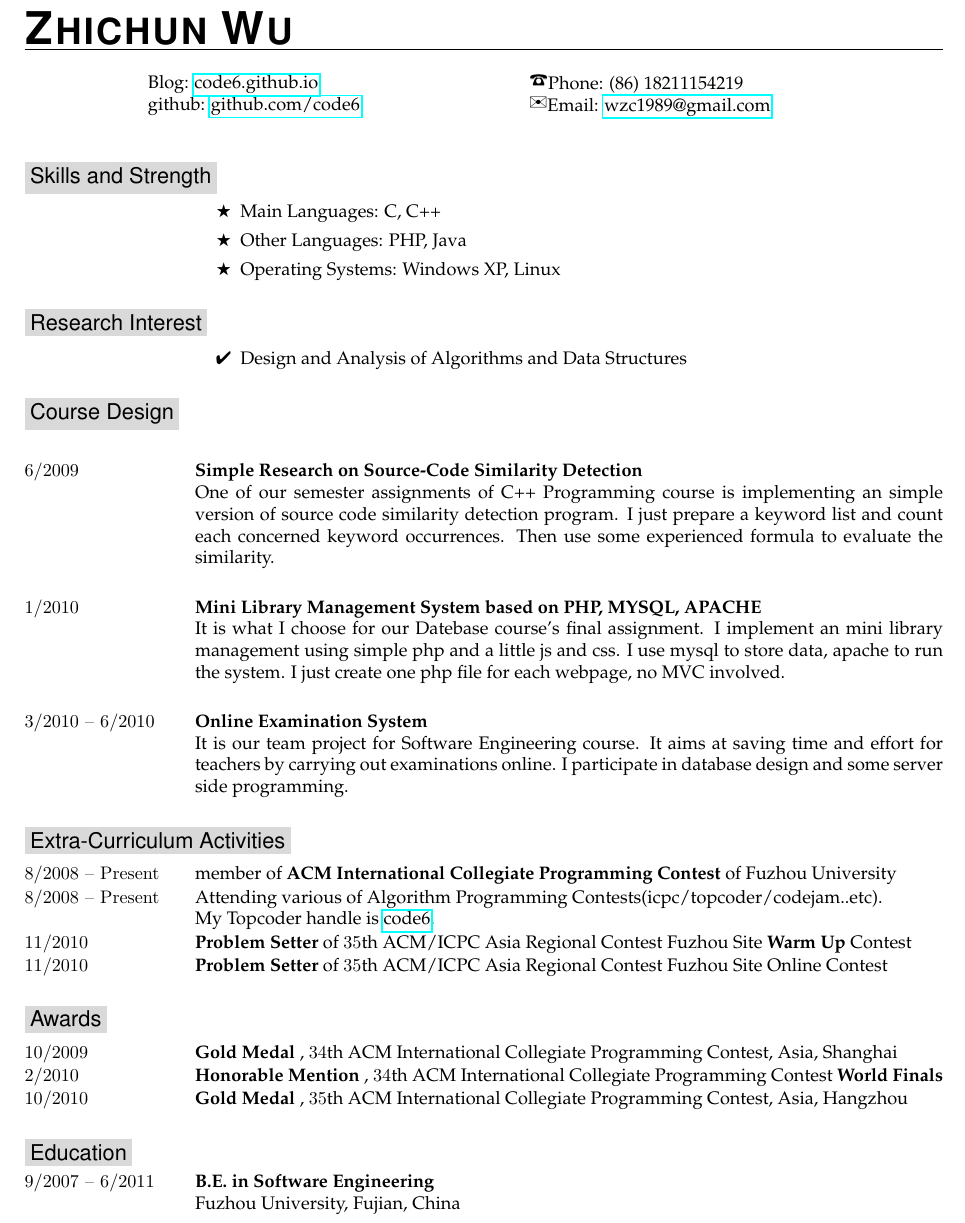
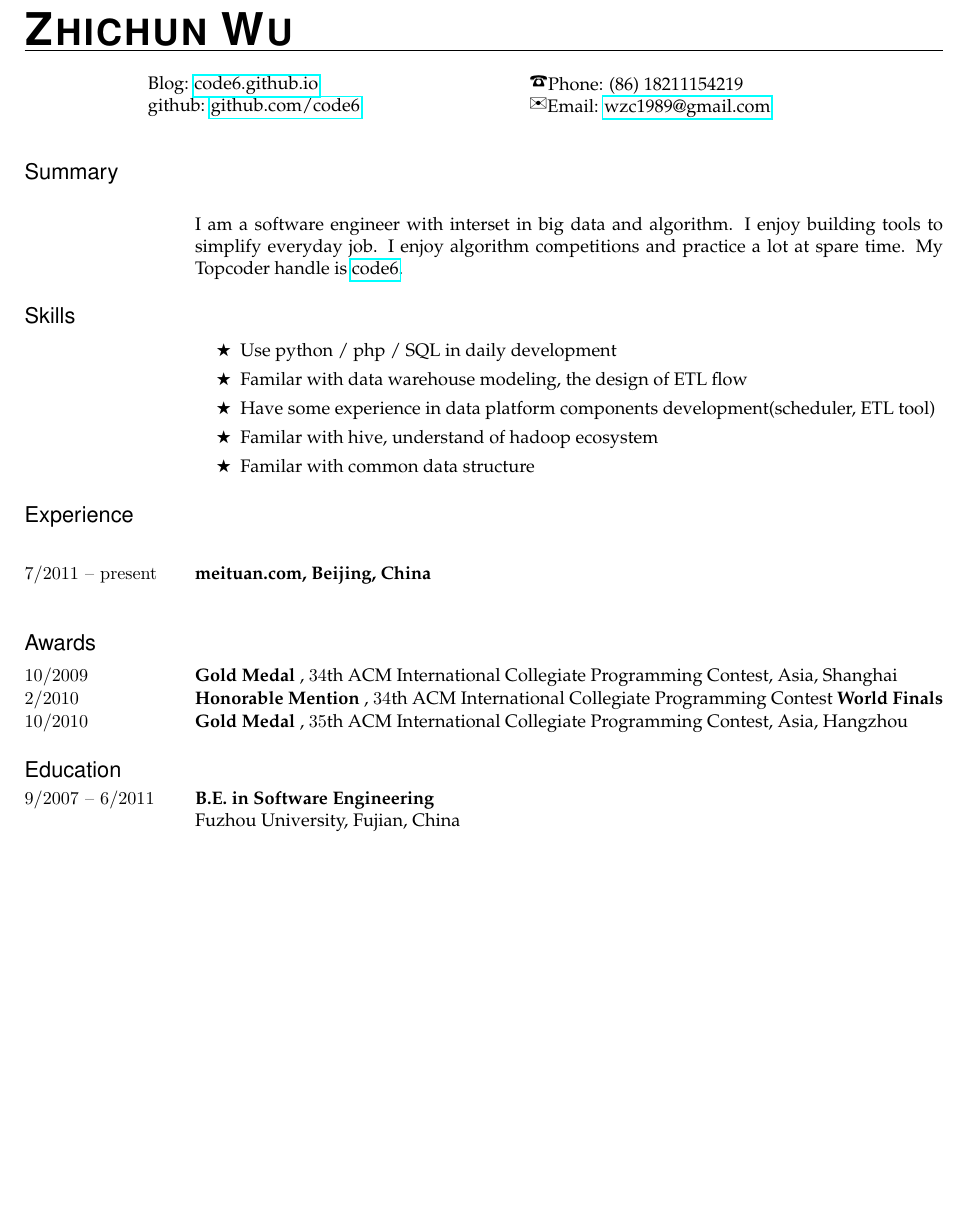
Before and after one commit to code6/playground, a LaTeX CV (resume/cv_latex/cv_wzc1989.tex): part of the page, cut so that both start at the same text, the shorter picture padded with empty space. Compiled offline with pdfLaTeX.

Commit message:
add latex resume

```diff
--- a/resume/cv_latex/cv_wzc1989.tex
+++ b/resume/cv_latex/cv_wzc1989.tex
@@ -28,7 +28,7 @@ pdfstartview={FitBH}
 \renewcommand{\sectionfont}{\fontfamily{Pala}\selectfont}
 % A ressection is a main section (<H1>Section</H1>)
 \newcommand{\ressection}[1]{
-    {\colorbox{bg}{\fontfamily{phv}\selectfont\large#1}}
+    {{\fontfamily{phv}\selectfont\large#1}}
 }
 
 %%%%%%%%%%%%%%%%%%%%%%%%%%%%%%%%%%%%%%%%%%%%%%%%%%%%%%%%%
@@ -45,7 +45,7 @@ pdfstartview={FitBH}
  \hspace{-1cm}
 \begin{minipage}{1\linewidth}
   \begin{minipage}{0.49\linewidth}
-    Blog:   \href{http://code6.github.com}{code6.github.io}\\
+    Blog:   \href{http://code6.github.io}{code6.github.io}\\
     github: \href{http://github.com/code6}{github.com/code6} \\
   \end{minipage}
   \hspace{\fill}
@@ -55,50 +55,25 @@ pdfstartview={FitBH}
   \end{minipage}
 \end{minipage}
 
-\section{\ressection{Skills and Strength}}
+\section{\ressection{Summary}}
+\vspace{1cm}
+I am a software engineer with interset in big data and algorithm. I enjoy building tools to simplify everyday job. I enjoy algorithm competitions and practice a lot at spare time. My Topcoder handle is \href{http://www.topcoder.com/tc?module=MemberProfile&cr=22758532}{code6}.
+
+
+\section{\ressection{Skills}}
 \vspace{1cm}
 \begin{itemize}
-            \item[\ding {72}] Main Languages: C, C++
-            \item[\ding {72}] Other Languages: PHP, Java
-            \item[\ding {72}] Operating Systems: Windows XP, Linux
+\item[\ding {72}] Use python / php / SQL in daily development
+\item[\ding {72}] Familar with data warehouse modeling, the design of ETL flow
+\item[\ding {72}] Have some experience in data platform components development(scheduler, ETL tool)
+\item[\ding {72}] Familar with hive, understand of hadoop ecosystem
+\item[\ding {72}] Familar with common data structure
 \end{itemize}
 
-
-
-\section{\ressection{Research Interest}}
+\section{\ressection{Experience}}
 \vspace{1cm}
-\begin{itemize}
-\item[\ding {52}] Design and Analysis of Algorithms and  Data Structures
-\end{itemize}
-
-\section{\ressection{Course Design}}
-\vspace{1cm}
-\section{\em 6/2009}
-\textbf{Simple Research on Source-Code Similarity Detection}\\
-One of our semester assignments of C++ Programming course is implementing
-an simple version of source code similarity detection program. I just prepare a keyword list and count each concerned keyword occurrences.
-Then use some experienced formula to evaluate the similarity.
-
-\section{\em 1/2010}
-\textbf{Mini Library Management System based on PHP, MYSQL, APACHE}\\
-It is what I choose for our Datebase course's final assignment. I implement an mini library
-management using simple php and a little js and css. I use mysql to store data, apache to run the system.
-I just create one php file for each webpage, no MVC involved.
-
-\section{\em 3/2010 -- 6/2010}
-\textbf{Online Examination System}\\
-It is our team project for Software Engineering course. It aims at saving time and effort for teachers by carrying out examinations online.
-I participate in database design and some server side programming.
-
-\section{\ressection{Extra-Curriculum Activities}}
-\vspace{5mm}
-\section{\em 8/2008 -- Present} member of \textbf{ACM International Collegiate
-Programming Contest} of Fuzhou University\vspace{-5mm}
-\section{\em 8/2008 -- Present} Attending various of Algorithm Programming Contests(icpc/topcoder/codejam..etc).\\
- My Topcoder handle is \href{http://www.topcoder.com/tc?module=MemberProfile&cr=22758532}{code6}.\vspace{-5mm}
-\section{\em 11/2010} \textbf{Problem Setter} of $35$th ACM/ICPC Asia Regional Contest Fuzhou Site \textbf{Warm Up} Contest\vspace{-5mm}
-\section{\em 11/2010} \textbf{Problem Setter} of $35$th ACM/ICPC Asia Regional Contest Fuzhou Site Online Contest
-
+\section{\em 7/2011 -- present}
+\textbf{meituan.com, Beijing, China }\\
 
 \section{\ressection{Awards}}
 \vspace{5mm}
```
Also changed, not shown: resume/cv_md/code6_en.md (+6 -2 lines), 1 other file.
